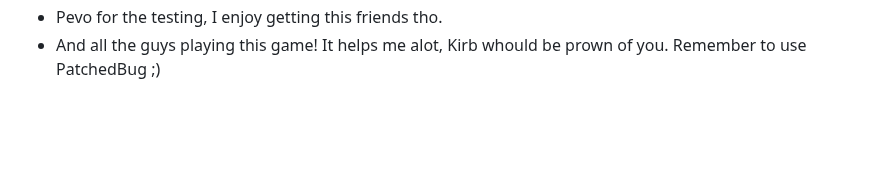
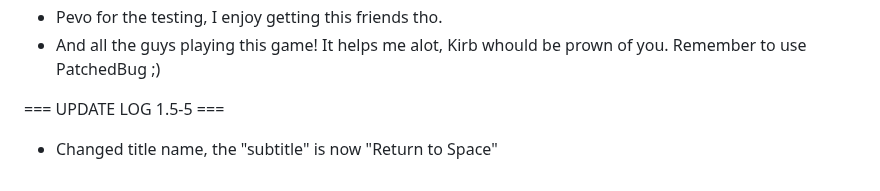
Before and after one commit to KirByteBi/Star-Jump, a Markdown page: README.md, the part around the change. Drawn GitHub-style; blank space fills up the shorter version.

```diff
--- a/README.md
+++ b/README.md
@@ -166,3 +166,6 @@ This project is for educational purposes. All Nintendo and Splatoon rights belon
 - Pevo for the testing, I enjoy getting this friends tho.
 - And all the guys playing this game! It helps me alot, Kirb whould be prown of you.
 Remember to use PatchedBug ;)
+
+=== UPDATE LOG 1.5-5 ===
+- Changed title name, the "subtitle" is now "Return to Space"
```
